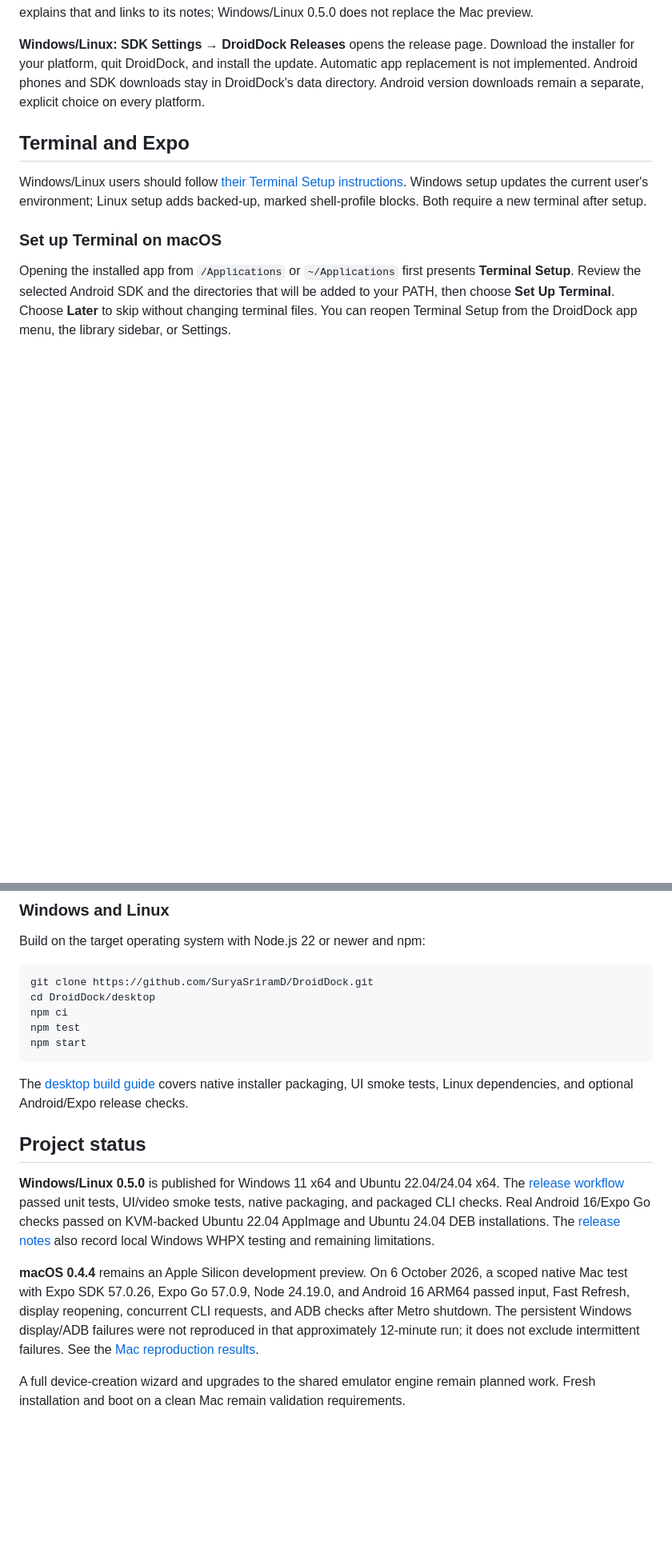
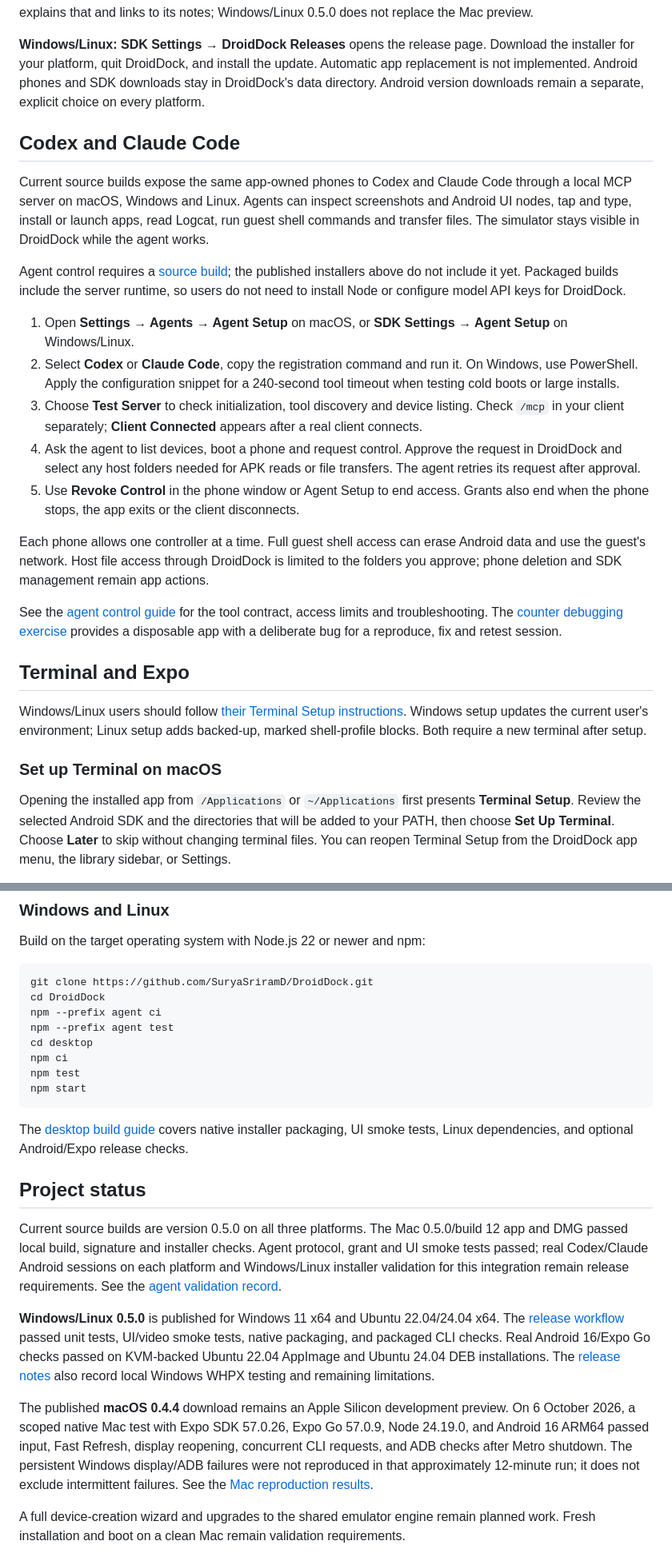
Before and after one commit to SuryaSriramD/DroidDock, a Markdown page: README.md, 2 parts joined by grey strips. Shown at 80% size. Rendered like a GitHub page; blank space fills up the shorter version.

Commit message:
Document agent setup and current platform builds

````diff
--- a/README.md
+++ b/README.md
@@ -95,6 +97,22 @@ Managed components and device data live under `~/Library/Application Support/Dro
 **macOS:** **DroidDock → Check for Updates…** checks stable releases from this repository. **Settings → DroidDock updates** controls automatic checks, performed when the app opens at most once a day. A newer compatible release offers its DMG download and release notes; newer installed builds are never offered a downgrade. App updates currently use a downloaded DMG and manual replacement in Applications. Signed automatic installation is not implemented. The checker excludes prereleases, including **v0.4.4 Development Preview**; download preview updates directly from [Releases](https://github.com/SuryaSriramD/DroidDock/releases). If a newer release has no Mac installer, the app explains that and links to its notes; Windows/Linux 0.5.0 does not replace the Mac preview.
 
 **Windows/Linux:** **SDK Settings → DroidDock Releases** opens the release page. Download the installer for your platform, quit DroidDock, and install the update. Automatic app replacement is not implemented. Android phones and SDK downloads stay in DroidDock's data directory. Android version downloads remain a separate, explicit choice on every platform.
+
+## Codex and Claude Code
+
+Current source builds expose the same app-owned phones to Codex and Claude Code through a local MCP server on macOS, Windows and Linux. Agents can inspect screenshots and Android UI nodes, tap and type, install or launch apps, read Logcat, run guest shell commands and transfer files. The simulator stays visible in DroidDock while the agent works.
+
+Agent control requires a [source build](#build-from-source); the published installers above do not include it yet. Packaged builds include the server runtime, so users do not need to install Node or configure model API keys for DroidDock.
+
+1. Open **Settings → Agents → Agent Setup** on macOS, or **SDK Settings → Agent Setup** on Windows/Linux.
+2. Select **Codex** or **Claude Code**, copy the registration command and run it. On Windows, use PowerShell. Apply the configuration snippet for a 240-second tool timeout when testing cold boots or large installs.
+3. Choose **Test Server** to check initialization, tool discovery and device listing. Check `/mcp` in your client separately; **Client Connected** appears after a real client connects.
+4. Ask the agent to list devices, boot a phone and request control. Approve the request in DroidDock and select any host folders needed for APK reads or file transfers. The agent retries its request after approval.
+5. Use **Revoke Control** in the phone window or Agent Setup to end access. Grants also end when the phone stops, the app exits or the client disconnects.
+
+Each phone allows one controller at a time. Full guest shell access can erase Android data and use the guest's network. Host file access through DroidDock is limited to the folders you approve; phone deletion and SDK management remain app actions.
+
+See the [agent control guide](docs/AGENT-CONTROL.md) for the tool contract, access limits and troubleshooting. The [counter debugging exercise](Tests/Fixtures/AgentDebugApp/README.md) provides a disposable app with a deliberate bug for a reproduce, fix and retest session.
 
 ## Terminal and Expo
 
@@ -213,7 +232,10 @@ Build on the target operating system with Node.js 22 or newer and npm:
 
 ```sh
 git clone https://github.com/SuryaSriramD/DroidDock.git
-cd DroidDock/desktop
+cd DroidDock
+npm --prefix agent ci
+npm --prefix agent test
+cd desktop
 npm ci
 npm test
 npm start
@@ -223,9 +245,11 @@ The [desktop build guide](desktop/README.md#build-and-run) covers native install
 
 ## Project status
 
+Current source builds are version 0.5.0 on all three platforms. The Mac 0.5.0/build 12 app and DMG passed local build, signature and installer checks. Agent protocol, grant and UI smoke tests passed; real Codex/Claude Android sessions on each platform and Windows/Linux installer validation for this integration remain release requirements. See the [agent validation record](docs/VALIDATION.md#agent-control-source-build--28-october-2026).
+
 **Windows/Linux 0.5.0** is published for Windows 11 x64 and Ubuntu 22.04/24.04 x64. The [release workflow](https://github.com/SuryaSriramD/DroidDock/actions/runs/37461019226) passed unit tests, UI/video smoke tests, native packaging, and packaged CLI checks. Real Android 16/Expo Go checks passed on KVM-backed Ubuntu 22.04 AppImage and Ubuntu 24.04 DEB installations. The [release notes](https://github.com/SuryaSriramD/DroidDock/releases/tag/v0.5.0) also record local Windows WHPX testing and remaining limitations.
 
-**macOS 0.4.4** remains an Apple Silicon development preview. On 6 October 2026, a scoped native Mac test with Expo SDK 57.0.26, Expo Go 57.0.9, Node 24.19.0, and Android 16 ARM64 passed input, Fast Refresh, display reopening, concurrent CLI requests, and ADB checks after Metro shutdown. The persistent Windows display/ADB failures were not reproduced in that approximately 12-minute run; it does not exclude intermittent failures. See the [Mac reproduction results](docs/VALIDATION.md#mac-expo-reproduction-6-october-2026).
+The published **macOS 0.4.4** download remains an Apple Silicon development preview. On 6 October 2026, a scoped native Mac test with Expo SDK 57.0.26, Expo Go 57.0.9, Node 24.19.0, and Android 16 ARM64 passed input, Fast Refresh, display reopening, concurrent CLI requests, and ADB checks after Metro shutdown. The persistent Windows display/ADB failures were not reproduced in that approximately 12-minute run; it does not exclude intermittent failures. See the [Mac reproduction results](docs/VALIDATION.md#mac-expo-reproduction-6-october-2026).
 
 A full device-creation wizard and upgrades to the shared emulator engine remain planned work. Fresh installation and boot on a clean Mac remain validation requirements.
 
````
Also changed, not shown: other parts of README.md (+11 -10 lines), desktop/README.md (+13 -4 lines).
